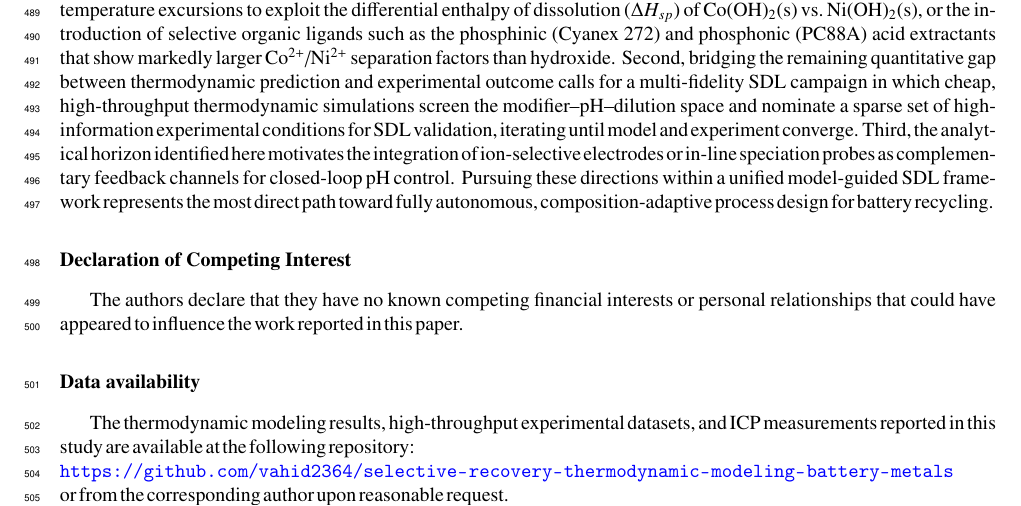
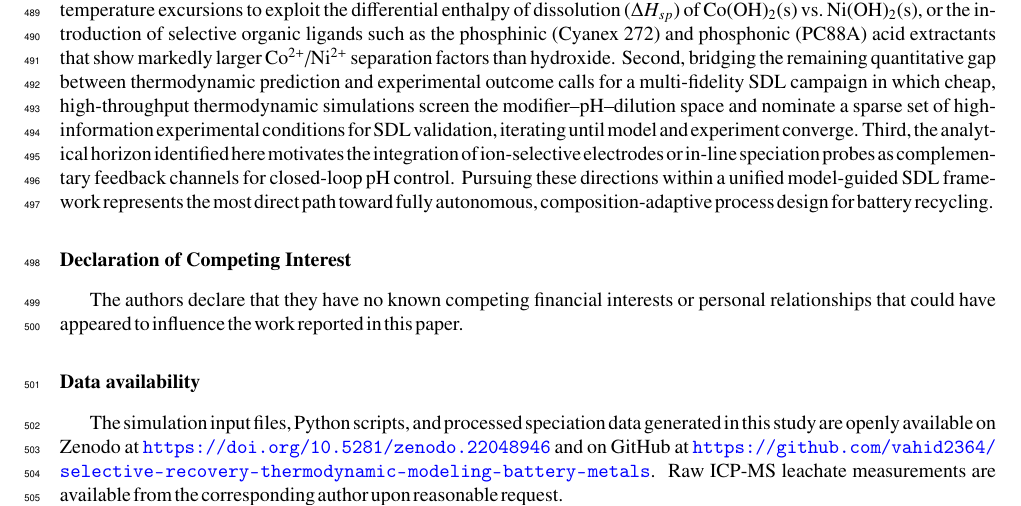
Before and after one commit to vahid2364/selective-recovery-thermodynamic-modeling-battery-metals, a LaTeX paper (main8.tex): part of page 16 of 25, cut so that both start at the same text. Compiled offline with pdfLaTeX.

Commit message:
Update Data Availability with Zenodo DOI and GitHub link

```diff
--- a/main8.tex
+++ b/main8.tex
@@ -841,9 +841,7 @@ These results establish a quantitative thermodynamic foundation for selective me
 The authors declare that they have no known competing financial interests or personal relationships that could have appeared to influence the work reported in this paper.
 
 \section*{Data availability}
-The thermodynamic modeling results, high-throughput experimental datasets, and ICP measurements reported in this study are available at the following repository:\\
-\url{https://github.com/vahid2364/selective-recovery-thermodynamic-modeling-battery-metals}\\
-or from the corresponding author upon reasonable request.
+The simulation input files, Python scripts, and processed speciation data generated in this study are openly available on Zenodo at \url{https://doi.org/10.5281/zenodo.22048946} and on GitHub at \url{https://github.com/vahid2364/selective-recovery-thermodynamic-modeling-battery-metals}. Raw ICP-MS leachate measurements are available from the corresponding author upon reasonable request.
 
 \section*{Acknowledgments}
 The authors acknowledge the support of Natural Resources Canada (NRCan) and the contributions of all project partners.
```
Also changed, not shown: 1 other file.
